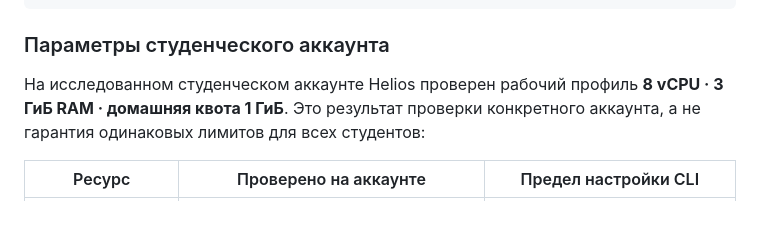
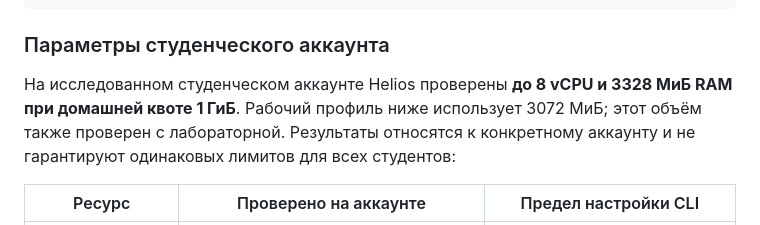
Before and after one commit to RedGry/helios-container, a Markdown page: README.md, the part around the change. Rendered like a GitHub page.

```diff
--- a/README.md
+++ b/README.md
@@ -93,7 +93,7 @@ helios-container start
 
 ### Параметры студенческого аккаунта
 
-На исследованном студенческом аккаунте Helios проверен рабочий профиль **8 vCPU · 3 ГиБ RAM · домашняя квота 1 ГиБ**. Это результат проверки конкретного аккаунта, а не гарантия одинаковых лимитов для всех студентов:
+На исследованном студенческом аккаунте Helios проверены **до 8 vCPU и 3328 МиБ RAM при домашней квоте 1 ГиБ**. Рабочий профиль ниже использует 3072 МиБ; этот объём также проверен с лабораторной. Результаты относятся к конкретному аккаунту и не гарантируют одинаковых лимитов для всех студентов:
 
 | Ресурс | Проверено на аккаунте | Предел настройки CLI |
 | --- | --- | --- |
```
Also changed, not shown: CHANGELOG.md (+1 -1 lines), docs/optimizations.md (+11 -0 lines).
